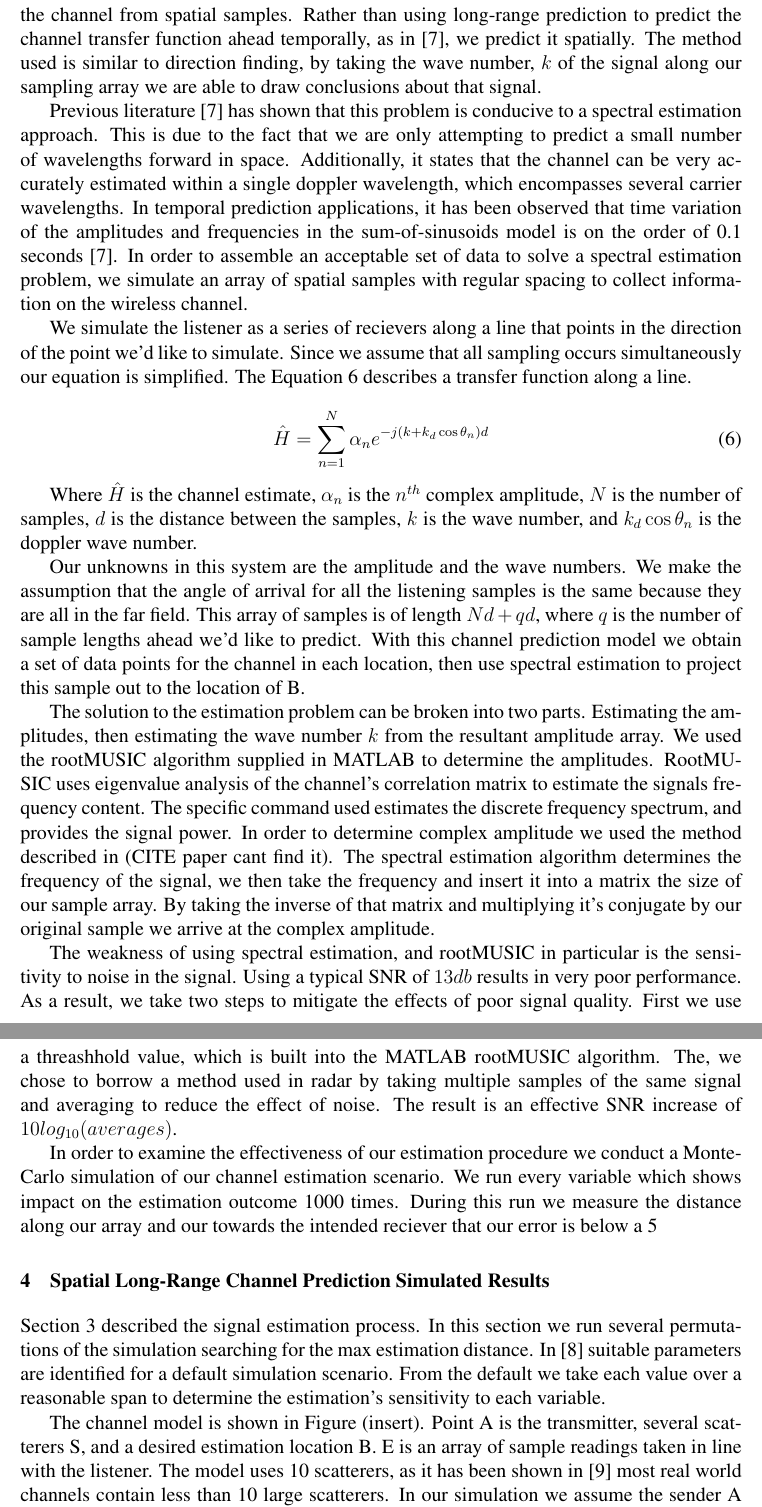
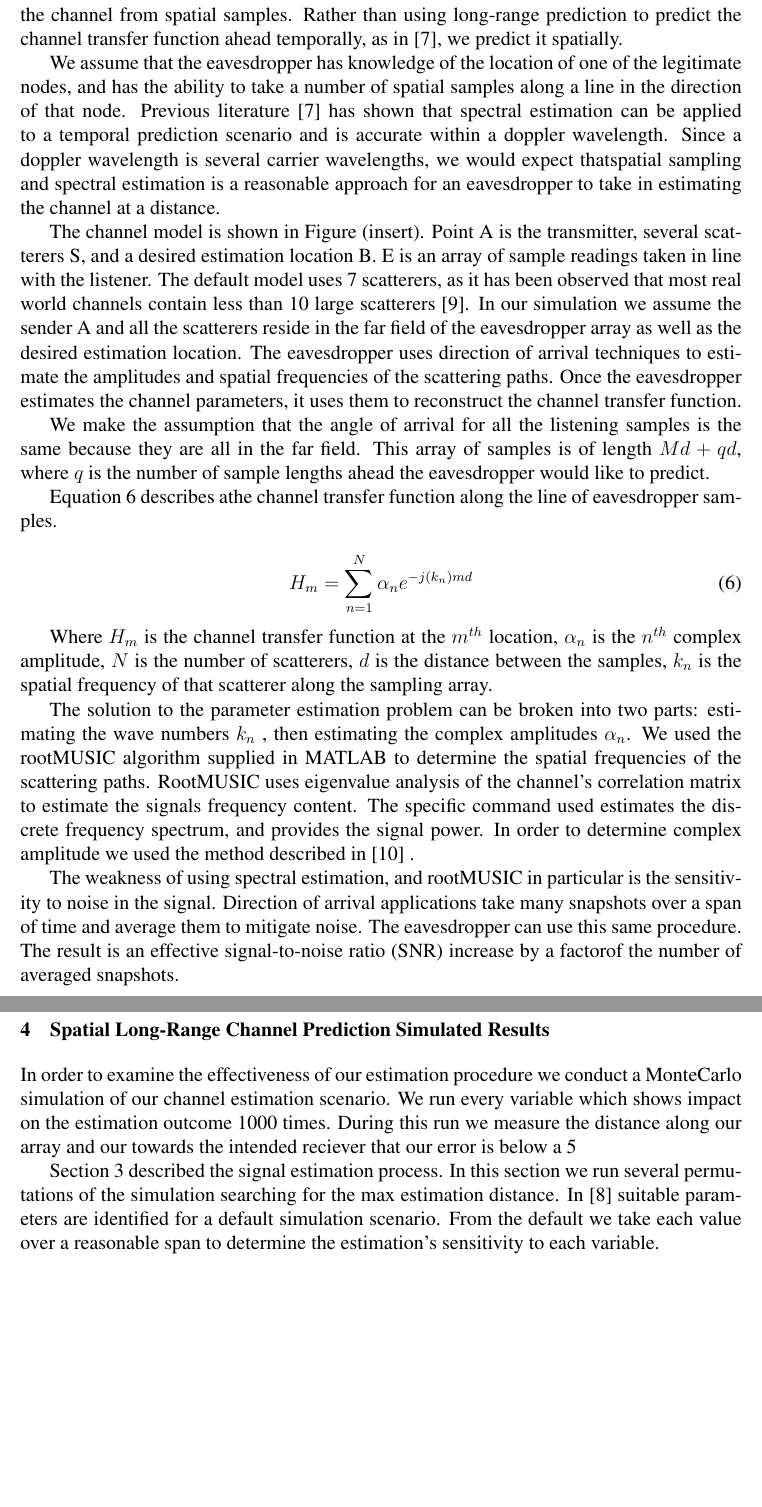
Before and after one commit to UMass-Boston-WaveLab/CREW, a LaTeX document (PL-Security-Paper.tex): two parts of pages 4 and 5 of 6, joined at a grey line, cut so that both start at the same text, the shorter picture padded with empty space. Compiled offline with pdfLaTeX; a missing bibliography style is replaced by a similar one.

Commit message:
Paper stuff

```diff
--- a/PL-Security-Paper.tex
+++ b/PL-Security-Paper.tex
@@ -82,30 +82,39 @@ This discussion has provided a lower bound and an upper bound on the mutual info
 
 \section{Spatial Long-Range Channel Prediction Method}\label{prediction}
 %belongs to Eric
-As discussed in Section \ref{mutualinfo}, channel information may persist over distances greater than the correlation length. Therefore, long-range prediction techniques may be applied to predict the channel from spatial samples. Rather than using long-range prediction to predict the channel transfer function ahead temporally, as in \cite{duel-hallen2007}, we predict it spatially. The method used is similar to direction finding, by taking the wave number, $k$ of the signal along our sampling array we are able to draw conclusions about that signal.
+As discussed in Section \ref{mutualinfo}, channel information may persist over distances greater than the correlation length. Therefore, long-range prediction techniques may be applied to predict the channel from spatial samples. Rather than using long-range prediction to predict the channel transfer function ahead temporally, as in \cite{duel-hallen2007}, we predict it spatially.
 
-Previous literature \cite{duel-hallen2007} has shown that this problem is conducive to a spectral estimation approach. This is due to the fact that we are only attempting to predict a small number of wavelengths forward in space. Additionally, it states that the channel can be very accurately estimated within a single doppler wavelength, which encompasses several carrier wavelengths. In temporal prediction applications, it has been observed that time variation of the amplitudes and frequencies in the sum-of-sinusoids model is on the order of 0.1 seconds \cite{duel-hallen2007}. In order to assemble an acceptable set of data to solve a spectral estimation problem, we simulate an array of spatial samples with regular spacing to collect information on the wireless channel.
+We assume that the eavesdropper has knowledge of the location of one of the legitimate nodes, and has the ability to take a number of spatial samples along a line in the direction of that node.  Previous literature \cite{duel-hallen2007} has shown that spectral estimation can be applied to a temporal prediction scenario and is accurate within a doppler wavelength. Since a doppler wavelength is several carrier wavelengths, we would expect thatspatial sampling and spectral estimation is a reasonable approach for an eavesdropper to take in estimating the channel at a distance.
+%In temporal prediction applications, it has been observed that time variation of the amplitudes and frequencies in the sum-of-sinusoids model is on the order of 0.1 seconds \cite{duel-hallen2007}.
 
-We simulate the listener as a series of recievers along a line that points in the direction of the point we'd like to simulate. Since we assume that all sampling occurs simultaneously our equation is simplified. The Equation \ref{chan} describes a transfer function along a line.
+The channel model is shown in Figure (insert). Point A is the transmitter, several scatterers S, and a desired estimation location B. E is an array of sample readings taken in line with the listener. The default model uses 7 scatterers, as it has been observed that most real world channels contain less than 10 large scatterers \cite{duel-hallen2000}. In our simulation we assume the sender A and all the scatterers reside in the far field of the eavesdropper array as well as the desired estimation location. The eavesdropper uses direction of arrival techniques to estimate the amplitudes and spatial frequencies of the scattering paths. Once the eavesdropper estimates the channel parameters, it uses them to reconstruct the channel transfer function.
 
+We make the assumption that the angle of arrival for all the listening samples is the same because they are all in the far field. This array of samples is of length $Md+qd$, where $q$ is the number of sample lengths ahead the eavesdropper would like to predict.
+
+Equation \ref{chan} describes athe channel transfer function along the line of eavesdropper samples.
 
 \begin{equation}\label{chan}
-\hat{H}= \sum_{n=1}^N \alpha_n e^{-j(k+k_d\cos\theta_n)d}
+H_m= \sum_{n=1}^N \alpha_n e^{-j(k_n)md}
 \end{equation}
 
- Where $\hat{H}$ is the channel estimate, $\alpha_n$ is the $n^{th}$ complex amplitude, $N$ is the number of samples, $d$ is the distance between the samples, $k$ is the wave number, and $k_d\cos\theta_n$ is the doppler wave number.
+ Where $H_m$ is the channel transfer function at the $m^{th}$ location, $\alpha_n$ is the $n^{th}$ complex amplitude, $N$ is the number of scatterers, $d$ is the distance between the samples, $k_n$ is the spatial frequency of that scatterer along the sampling array.
 
-Our unknowns in this system are the amplitude and the wave numbers. We make the assumption that the angle of arrival for all the listening samples is the same because they are all in the far field. This array of samples is of length $Nd+qd$, where $q$ is the number of sample lengths ahead we'd like to predict. With this channel prediction model we obtain a set of data points for the channel in each location, then use spectral estimation to project this sample out to the location of B.
+The solution to the parameter estimation problem can be broken into two parts: estimating the wave numbers $k_n$ , then estimating the complex amplitudes $\alpha_n$. We used the rootMUSIC algorithm supplied in MATLAB to determine the spatial frequencies of the scattering paths. RootMUSIC uses eigenvalue analysis of the channel's correlation matrix to estimate the signals frequency content. The specific command used estimates the discrete frequency spectrum, and provides the signal power.  In order to determine complex amplitude we used the method described in \cite{andersen1999} .
 
-The solution to the estimation problem can be broken into two parts. Estimating the amplitudes, then estimating the wave number $k$ from the resultant amplitude array. We used the rootMUSIC algorithm supplied in MATLAB to determine the amplitudes. RootMUSIC uses eigenvalue analysis of the channel's correlation matrix to estimate the signals frequency content. The specific command used estimates the discrete frequency spectrum, and provides the signal power.  In order to determine complex amplitude we used the method described in (CITE paper cant find it). The spectral estimation algorithm determines the frequency of the signal, we then take the frequency and insert it into a matrix the size of our sample array. By taking the inverse of that matrix and multiplying it's conjugate by our original sample we arrive at the complex amplitude. %This needs to be clarified a little. Maybe add some math into it. I need to find the paper I took the method from.
+%FIX THIS ALL OF IT The spectral estimation algorithm determines the spatial frequency of each scattering path, those frequencies are inserted into a matrix the size of our sample array. By taking the inverse of that matrix and multiplying it's conjugate by our original sample we arrive at the complex amplitude. %This needs to be clarified a little. Maybe add some math into it. I need to find the paper I took the method from.
 
-The weakness of using spectral estimation, and rootMUSIC in particular is the sensitivity to noise in the signal. Using a typical SNR of $13db$ results in very poor performance. As a result, we take two steps to mitigate the effects of poor signal quality. First we use a threashhold value, which is built into the MATLAB rootMUSIC algorithm. The, we chose to borrow a method used in radar by taking multiple samples of the same signal and averaging to reduce the effect of noise. The result is an effective SNR increase of $10log_{10}(averages)$.
+%Find somewhere to put a note about threshhold
 
-In order to examine the effectiveness of our estimation procedure we conduct a MonteCarlo simulation of our channel estimation scenario. We run every variable which shows impact on the estimation outcome 1000 times. During this run we measure the distance along our array and our towards the intended reciever that our error is below a 5% threshhold.
+%direction of arrival applications typically take many snapshots of
+
+The weakness of using spectral estimation, and rootMUSIC in particular is the sensitivity to noise in the signal. Direction of arrival applications take many snapshots over a span of time and average them to mitigate noise. The eavesdropper can use this same procedure. The result is an effective signal-to-noise ratio (SNR) increase by a factorof the number of averaged snapshots.
+
 
 
 \section{Spatial Long-Range Channel Prediction Simulated Results}\label{simresults}
 %Should we take a baseline average prediction length at default values?
+
+In order to examine the effectiveness of our estimation procedure we conduct a MonteCarlo simulation of our channel estimation scenario. We run every variable which shows impact on the estimation outcome 1000 times. During this run we measure the distance along our array and our towards the intended reciever that our error is below a 5% threshhold.
 
 Section 3 described the signal estimation process. In this section we run several permutations of the simulation searching for the max estimation distance. In \cite{kckpVTC2015} suitable parameters are identified for a default simulation scenario.  %insert graphs and refer to them
 From the default we take each value over a reasonable span to determine the estimation's sensitivity to each variable.
@@ -115,7 +124,7 @@ From the default we take each value over a reasonable span to determine the esti
 
 %belongs to Eric
 %where is a good place for this sentence.
-The channel model is shown in Figure (insert). Point A is the transmitter, several scatterers S, and a desired estimation location B. E is an array of sample readings taken in line with the listener. The model uses 10 scatterers, as it has been shown in \cite{duel-hallen2000} most real world channels contain less than 10 large scatterers. In our simulation we assume the sender A and all the scatterers reside in the far field.
+
 %in this section we apply the method from the previous section to a simulated channel
 Each chosen variable is tested individually against the default scenario. The figures to follow show the model's sensitivity to these variables. Fig 1 show the number of measurements taken. Of note is that in our simulation an increase in the number of samples and an increase in the spacing of samples both serve to increase the physical length of our array. Fig. 1 and 2 show that by increasing the length greatly inprove the quality of our estimation.
 
```
